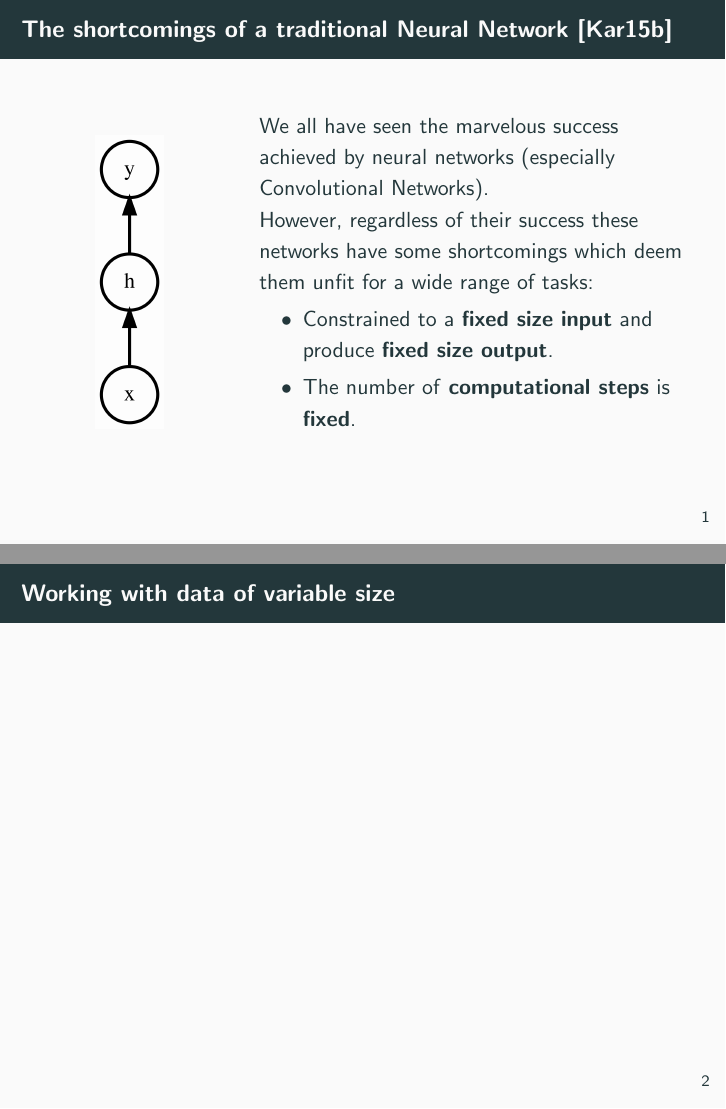
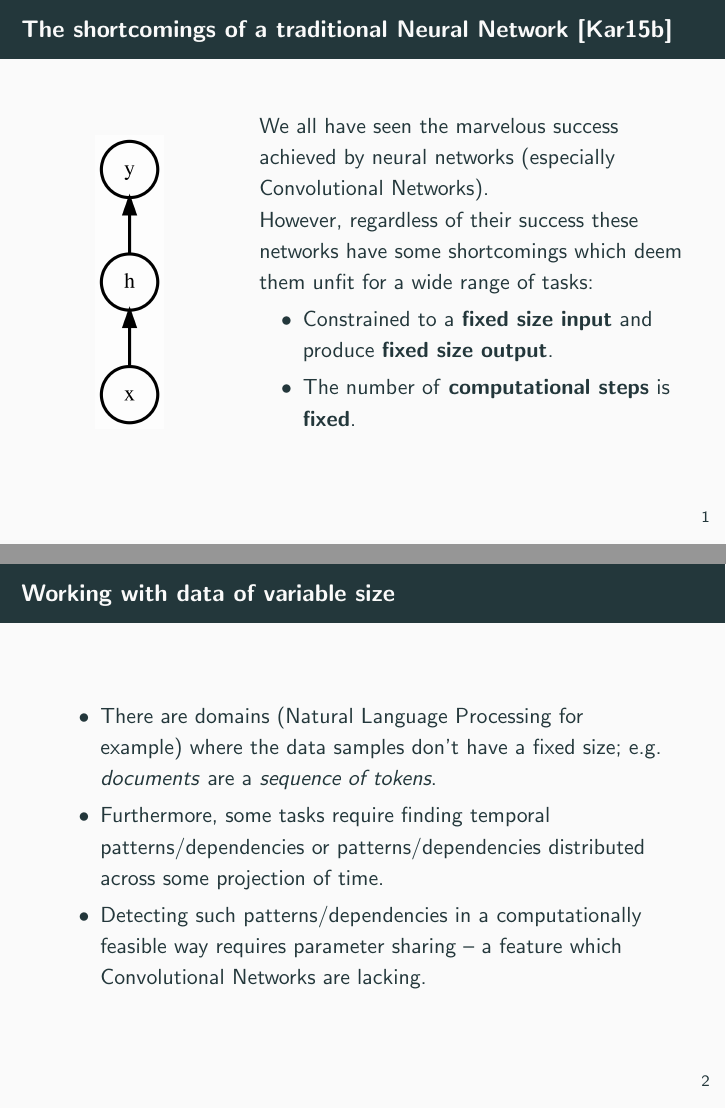
Before and after one commit to RePierre/manelator, LaTeX slides (doc/unrolling-rnns.tex): pages 3 and 4 of 23 before the commit and pages 3 and 6 of 25 after it, joined at a grey line. Compiled offline with pdfLaTeX.

Commit message:
Working with data of variable size

```diff
--- a/doc/unrolling-rnns.tex
+++ b/doc/unrolling-rnns.tex
@@ -45,7 +45,11 @@
 \end{frame}
 \begin{frame}
   \frametitle{Working with data of variable size}
-
+  \begin{itemize}
+    \item There are domains (Natural Language Processing for example) where the data samples don't have a fixed size; e.g. \textit{documents} are a \textit{sequence of tokens}. \pause
+    \item Furthermore, some tasks require finding temporal patterns/dependencies or patterns/dependencies distributed across some projection of time. \pause
+    \item Detecting such patterns/dependencies in a computationally feasible way requires parameter sharing -- a feature which Convolutional Networks are lacking.
+  \end{itemize}
 \end{frame}
 \begin{frame}
   \frametitle{Parameter sharing}
```
